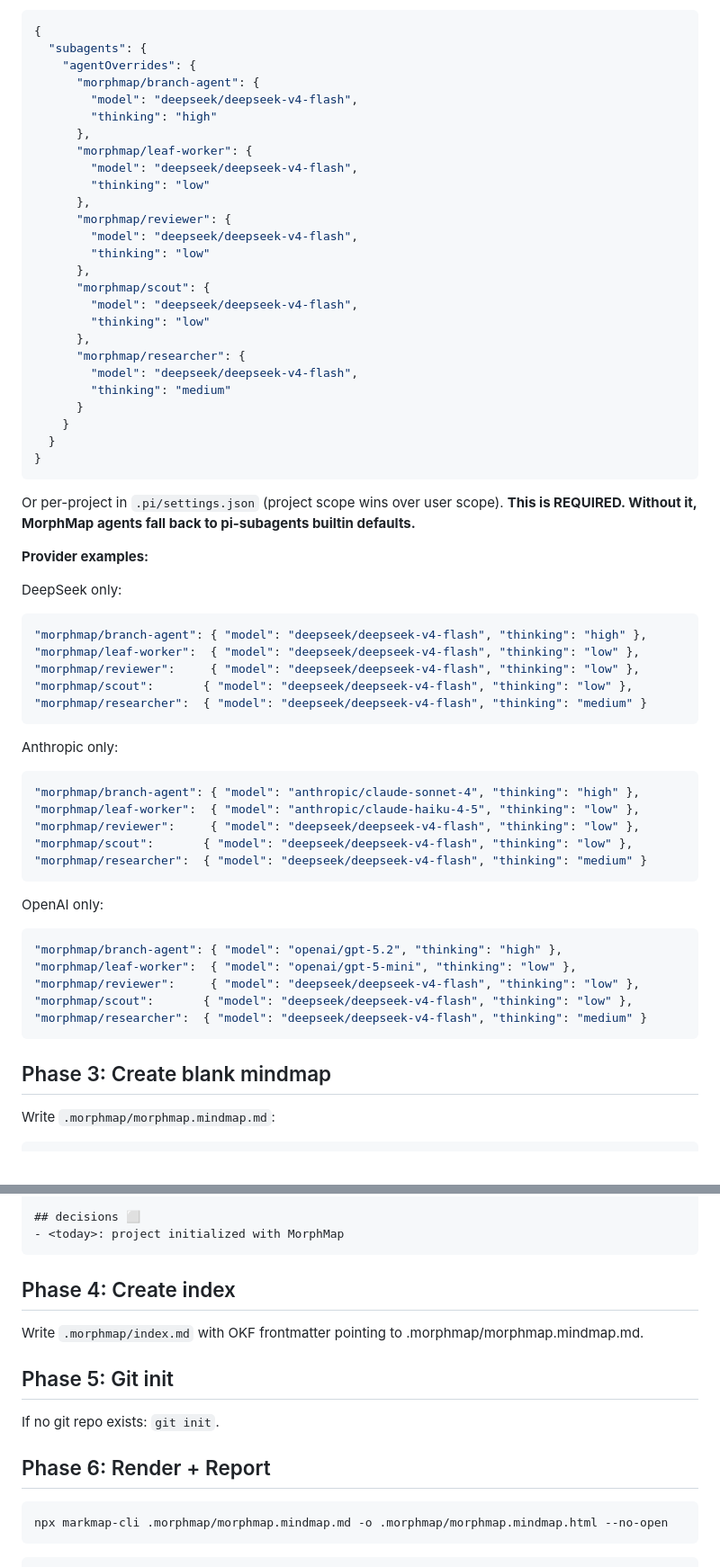
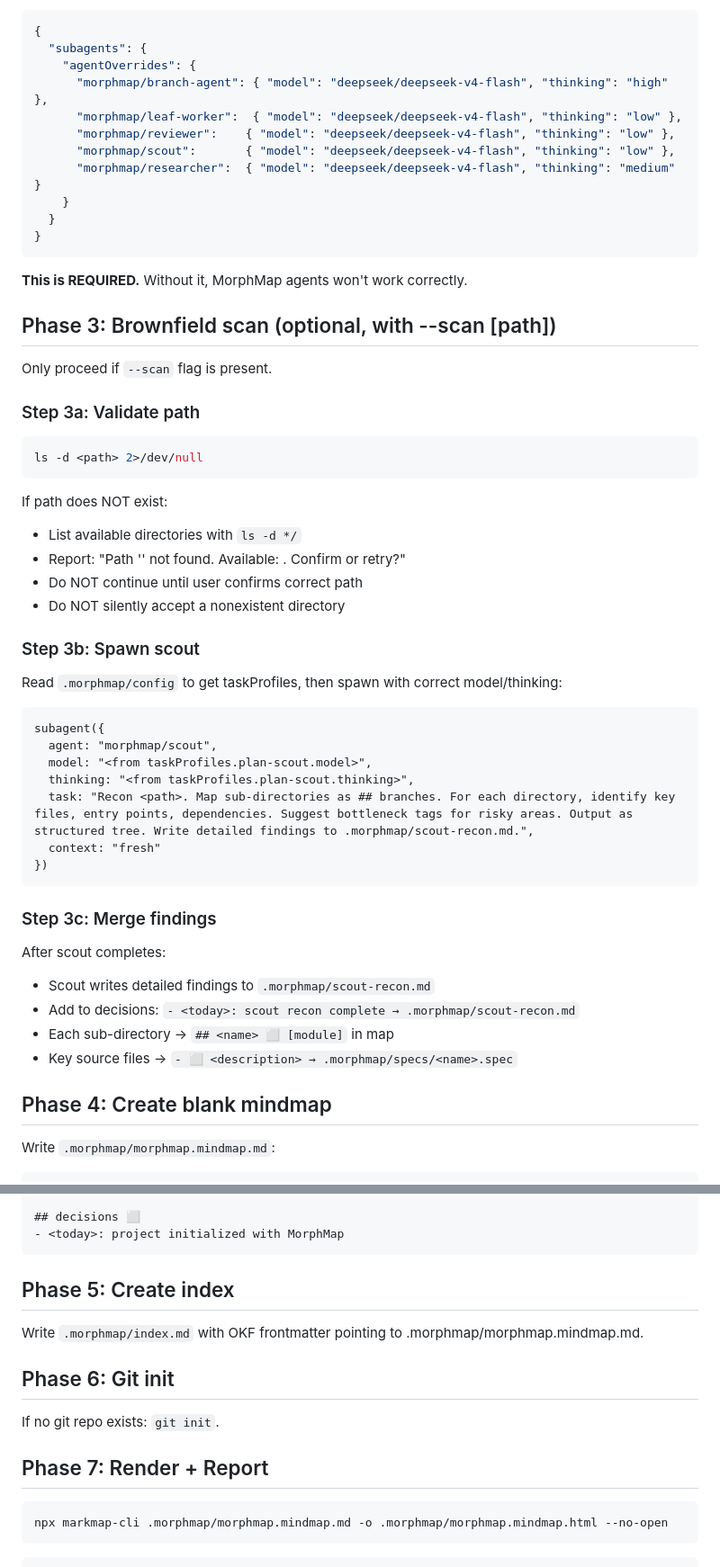
Before and after one commit to yagaltd/morphmap, a Markdown page: skills/init/SKILL.md, 2 parts joined by grey strips. Shown at 90% size. Drawn GitHub-style.

Commit message:
fix: init — reorder phases (config BEFORE scan) + path validation
Phase 1: directories → Phase 2: config → Phase 3: --scan (after config!)
Scout now reads taskProfiles from config for correct model/thinking.
Path validation: ls -d <path> before spawn, report error if not found.
Fixes: typo 'd4-dom' silently accepted, scout ran without config.

````diff
--- a/skills/init/SKILL.md
+++ b/skills/init/SKILL.md
@@ -98,64 +65,57 @@ Add to `.pi/settings.json` (project scope, recommended) or `~/.pi/agent/settings
 {
   "subagents": {
     "agentOverrides": {
-      "morphmap/branch-agent": {
-        "model": "deepseek/deepseek-v4-flash",
-        "thinking": "high"
-      },
-      "morphmap/leaf-worker": {
-        "model": "deepseek/deepseek-v4-flash",
-        "thinking": "low"
-      },
-      "morphmap/reviewer": {
-        "model": "deepseek/deepseek-v4-flash",
-        "thinking": "low"
-      },
-      "morphmap/scout": {
-        "model": "deepseek/deepseek-v4-flash",
-        "thinking": "low"
-      },
-      "morphmap/researcher": {
-        "model": "deepseek/deepseek-v4-flash",
-        "thinking": "medium"
-      }
+      "morphmap/branch-agent": { "model": "deepseek/deepseek-v4-flash", "thinking": "high" },
+      "morphmap/leaf-worker":  { "model": "deepseek/deepseek-v4-flash", "thinking": "low" },
+      "morphmap/reviewer":    { "model": "deepseek/deepseek-v4-flash", "thinking": "low" },
+      "morphmap/scout":       { "model": "deepseek/deepseek-v4-flash", "thinking": "low" },
+      "morphmap/researcher":  { "model": "deepseek/deepseek-v4-flash", "thinking": "medium" }
     }
   }
 }
 ```
 
-Or per-project in `.pi/settings.json` (project scope wins over user scope).
-**This is REQUIRED. Without it, MorphMap agents fall back to pi-subagents builtin defaults.**
+**This is REQUIRED.** Without it, MorphMap agents won't work correctly.
 
-**Provider examples:**
+## Phase 3: Brownfield scan (optional, with --scan [path])
 
-DeepSeek only:
-```json
-"morphmap/branch-agent": { "model": "deepseek/deepseek-v4-flash", "thinking": "high" },
-"morphmap/leaf-worker":  { "model": "deepseek/deepseek-v4-flash", "thinking": "low" },
-"morphmap/reviewer":     { "model": "deepseek/deepseek-v4-flash", "thinking": "low" },
-"morphmap/scout":       { "model": "deepseek/deepseek-v4-flash", "thinking": "low" },
-"morphmap/researcher":  { "model": "deepseek/deepseek-v4-flash", "thinking": "medium" }
+Only proceed if `--scan` flag is present.
+
+### Step 3a: Validate path
+
+```bash
+ls -d <path> 2>/dev/null
 ```
 
-Anthropic only:
-```json
-"morphmap/branch-agent": { "model": "anthropic/claude-sonnet-4", "thinking": "high" },
-"morphmap/leaf-worker":  { "model": "anthropic/claude-haiku-4-5", "thinking": "low" },
-"morphmap/reviewer":     { "model": "deepseek/deepseek-v4-flash", "thinking": "low" },
-"morphmap/scout":       { "model": "deepseek/deepseek-v4-flash", "thinking": "low" },
-"morphmap/researcher":  { "model": "deepseek/deepseek-v4-flash", "thinking": "medium" }
+If path does NOT exist:
+- List available directories with `ls -d */`
+- Report: "Path '<path>' not found. Available: <list>. Confirm or retry?"
+- Do NOT continue until user confirms correct path
+- Do NOT silently accept a nonexistent directory
+
+### Step 3b: Spawn scout
+
+Read `.morphmap/config` to get taskProfiles, then spawn with correct model/thinking:
+
+```
+subagent({
+  agent: "morphmap/scout",
+  model: "<from taskProfiles.plan-scout.model>",
+  thinking: "<from taskProfiles.plan-scout.thinking>",
+  task: "Recon <path>. Map sub-directories as ## branches. For each directory, identify key files, entry points, dependencies. Suggest bottleneck tags for risky areas. Output as structured tree. Write detailed findings to .morphmap/scout-recon.md.",
+  context: "fresh"
+})
 ```
 
-OpenAI only:
-```json
-"morphmap/branch-agent": { "model": "openai/gpt-5.2", "thinking": "high" },
-"morphmap/leaf-worker":  { "model": "openai/gpt-5-mini", "thinking": "low" },
-"morphmap/reviewer":     { "model": "deepseek/deepseek-v4-flash", "thinking": "low" },
-"morphmap/scout":       { "model": "deepseek/deepseek-v4-flash", "thinking": "low" },
-"morphmap/researcher":  { "model": "deepseek/deepseek-v4-flash", "thinking": "medium" }
-```
+### Step 3c: Merge findings
 
-## Phase 3: Create blank mindmap
+After scout completes:
+- Scout writes detailed findings to `.morphmap/scout-recon.md`
+- Add to decisions: `- <today>: scout recon complete → .morphmap/scout-recon.md`
+- Each sub-directory → `## <name> ⬜ [module]` in map
+- Key source files → `- ⬜ <description> → .morphmap/specs/<name>.spec`
+
+## Phase 4: Create blank mindmap
 
 Write `.morphmap/morphmap.mindmap.md`:
 
@@ -180,15 +140,15 @@ posture:
 - <today>: project initialized with MorphMap
 ```
 
-## Phase 4: Create index
+## Phase 5: Create index
 
 Write `.morphmap/index.md` with OKF frontmatter pointing to .morphmap/morphmap.mindmap.md.
 
-## Phase 5: Git init
+## Phase 6: Git init
 
 If no git repo exists: `git init`.
 
-## Phase 6: Render + Report
+## Phase 7: Render + Report
 
 ```bash
 npx markmap-cli .morphmap/morphmap.mindmap.md -o .morphmap/morphmap.mindmap.html --no-open
````
Also changed, not shown: other parts of skills/init/SKILL.md (+6 -39 lines).
